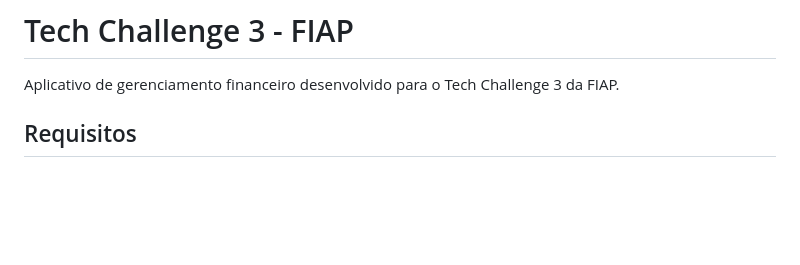
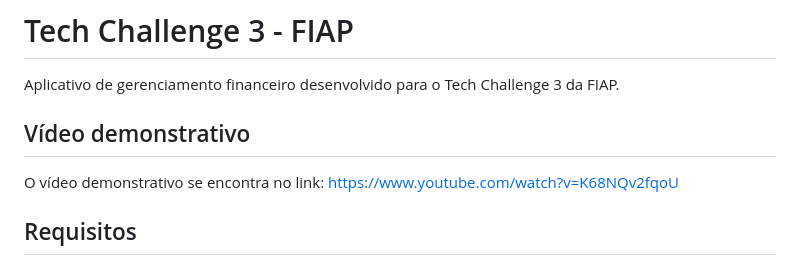
Before and after one commit to hallisonbrancalhao/fiap-tech-challenge-3, a Markdown page: README.md, the part around the change. Drawn GitHub-style; blank space fills up the shorter version.

Commit message:
(docs): update readme with the link for demo

```diff
--- a/README.md
+++ b/README.md
@@ -1,6 +1,9 @@
 # Tech Challenge 3 - FIAP
 
 Aplicativo de gerenciamento financeiro desenvolvido para o Tech Challenge 3 da FIAP.
+
+## Vídeo demonstrativo
+O vídeo demonstrativo se encontra no link: https://www.youtube.com/watch?v=K68NQv2fqoU
 
 ## Requisitos
 
```
